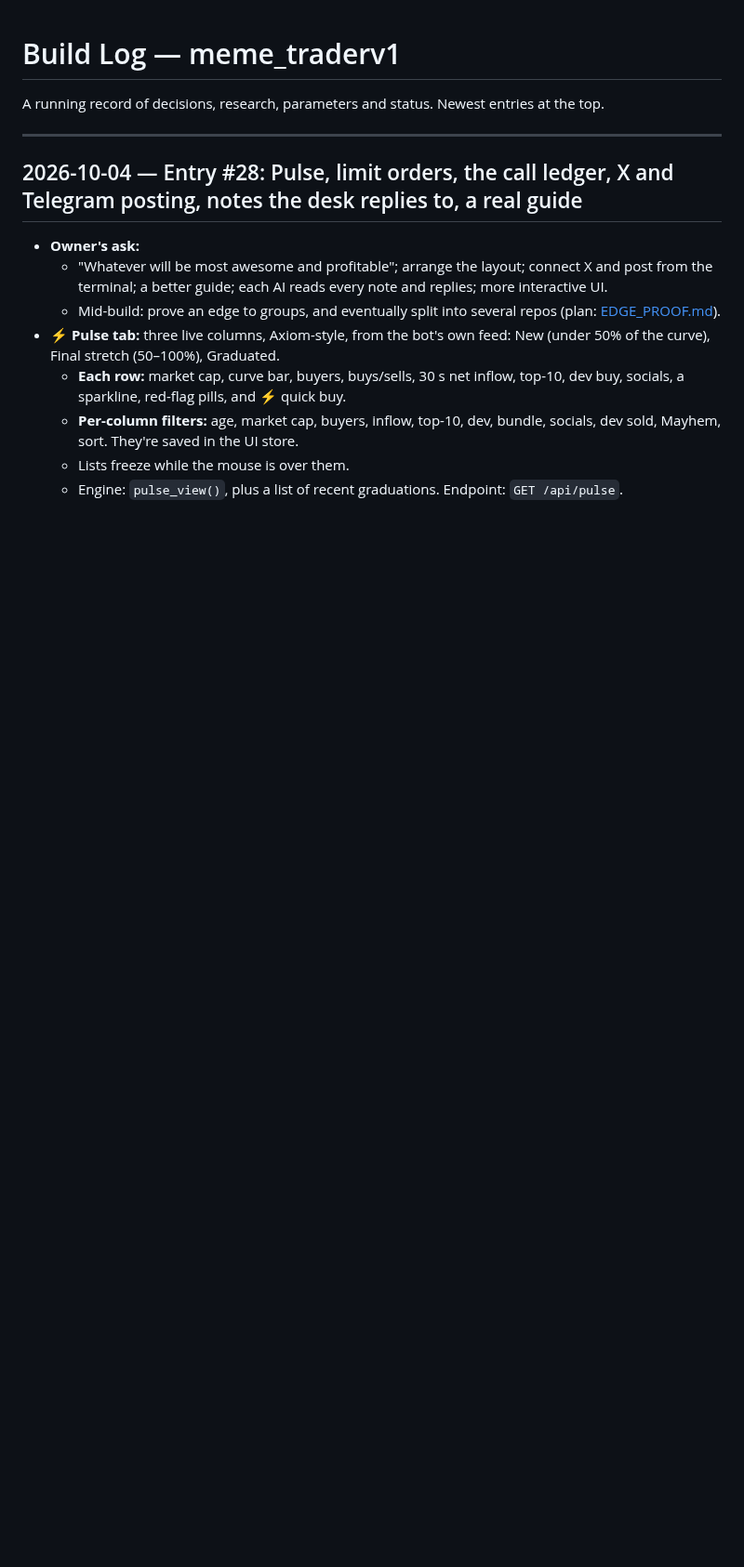
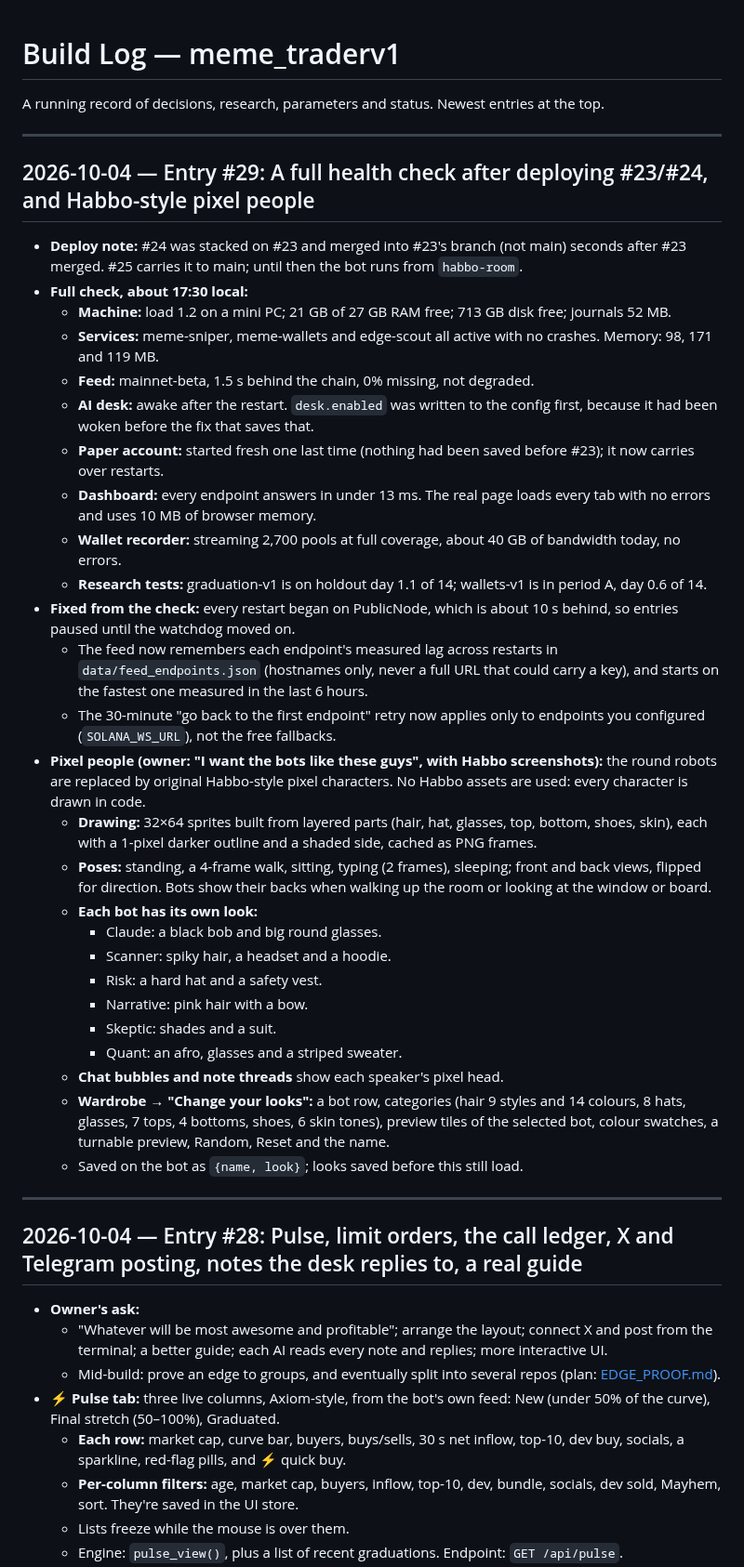
Before and after one commit to m3n4ce-dev/meme_traderv1, a Markdown page: docs/BUILD_LOG.md, the part around the change. Shown at 93% size. Rendered like a GitHub page; blank space fills up the shorter version.

```diff
--- a/docs/BUILD_LOG.md
+++ b/docs/BUILD_LOG.md
@@ -1,6 +1,37 @@
 # Build Log — meme_traderv1
 
 A running record of decisions, research, parameters and status. Newest entries at the top.
+
+---
+
+## 2026-10-04 — Entry #29: A full health check after deploying #23/#24, and Habbo-style pixel people
+
+- **Deploy note:** #24 was stacked on #23 and merged into #23's branch (not main) seconds after #23 merged. #25 carries it to main; until then the bot runs from `habbo-room`.
+- **Full check, about 17:30 local:**
+  - **Machine:** load 1.2 on a mini PC; 21 GB of 27 GB RAM free; 713 GB disk free; journals 52 MB.
+  - **Services:** meme-sniper, meme-wallets and edge-scout all active with no crashes. Memory: 98, 171 and 119 MB.
+  - **Feed:** mainnet-beta, 1.5 s behind the chain, 0% missing, not degraded.
+  - **AI desk:** awake after the restart. `desk.enabled` was written to the config first, because it had been woken before the fix that saves that.
+  - **Paper account:** started fresh one last time (nothing had been saved before #23); it now carries over restarts.
+  - **Dashboard:** every endpoint answers in under 13 ms. The real page loads every tab with no errors and uses 10 MB of browser memory.
+  - **Wallet recorder:** streaming 2,700 pools at full coverage, about 40 GB of bandwidth today, no errors.
+  - **Research tests:** graduation-v1 is on holdout day 1.1 of 14; wallets-v1 is in period A, day 0.6 of 14.
+- **Fixed from the check:** every restart began on PublicNode, which is about 10 s behind, so entries paused until the watchdog moved on.
+  - The feed now remembers each endpoint's measured lag across restarts in `data/feed_endpoints.json` (hostnames only, never a full URL that could carry a key), and starts on the fastest one measured in the last 6 hours.
+  - The 30-minute "go back to the first endpoint" retry now applies only to endpoints you configured (`SOLANA_WS_URL`), not the free fallbacks.
+- **Pixel people (owner: "I want the bots like these guys", with Habbo screenshots):** the round robots are replaced by original Habbo-style pixel characters. No Habbo assets are used: every character is drawn in code.
+  - **Drawing:** 32×64 sprites built from layered parts (hair, hat, glasses, top, bottom, shoes, skin), each with a 1-pixel darker outline and a shaded side, cached as PNG frames.
+  - **Poses:** standing, a 4-frame walk, sitting, typing (2 frames), sleeping; front and back views, flipped for direction. Bots show their backs when walking up the room or looking at the window or board.
+  - **Each bot has its own look:**
+    - Claude: a black bob and big round glasses.
+    - Scanner: spiky hair, a headset and a hoodie.
+    - Risk: a hard hat and a safety vest.
+    - Narrative: pink hair with a bow.
+    - Skeptic: shades and a suit.
+    - Quant: an afro, glasses and a striped sweater.
+  - **Chat bubbles and note threads** show each speaker's pixel head.
+  - **Wardrobe → "Change your looks":** a bot row, categories (hair 9 styles and 14 colours, 8 hats, glasses, 7 tops, 4 bottoms, shoes, 6 skin tones), preview tiles of the selected bot, colour swatches, a turnable preview, Random, Reset and the name.
+  - Saved on the bot as `{name, look}`; looks saved before this still load.
 
 ---
 
```
Also changed, not shown: README.md (+1 -1 lines), docs/HOWTO.md (+1 -1 lines), docs/img/wardrobe.png (added), 4 other files.
